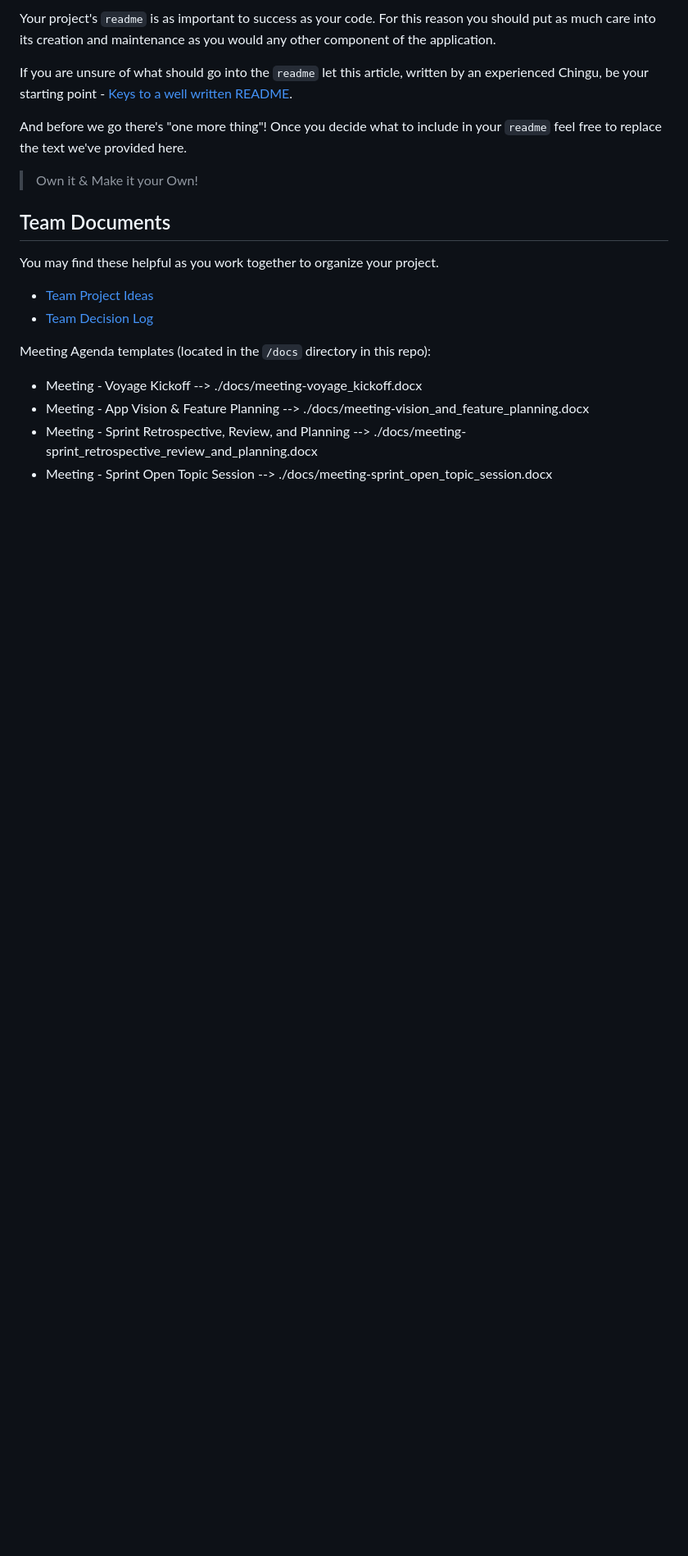
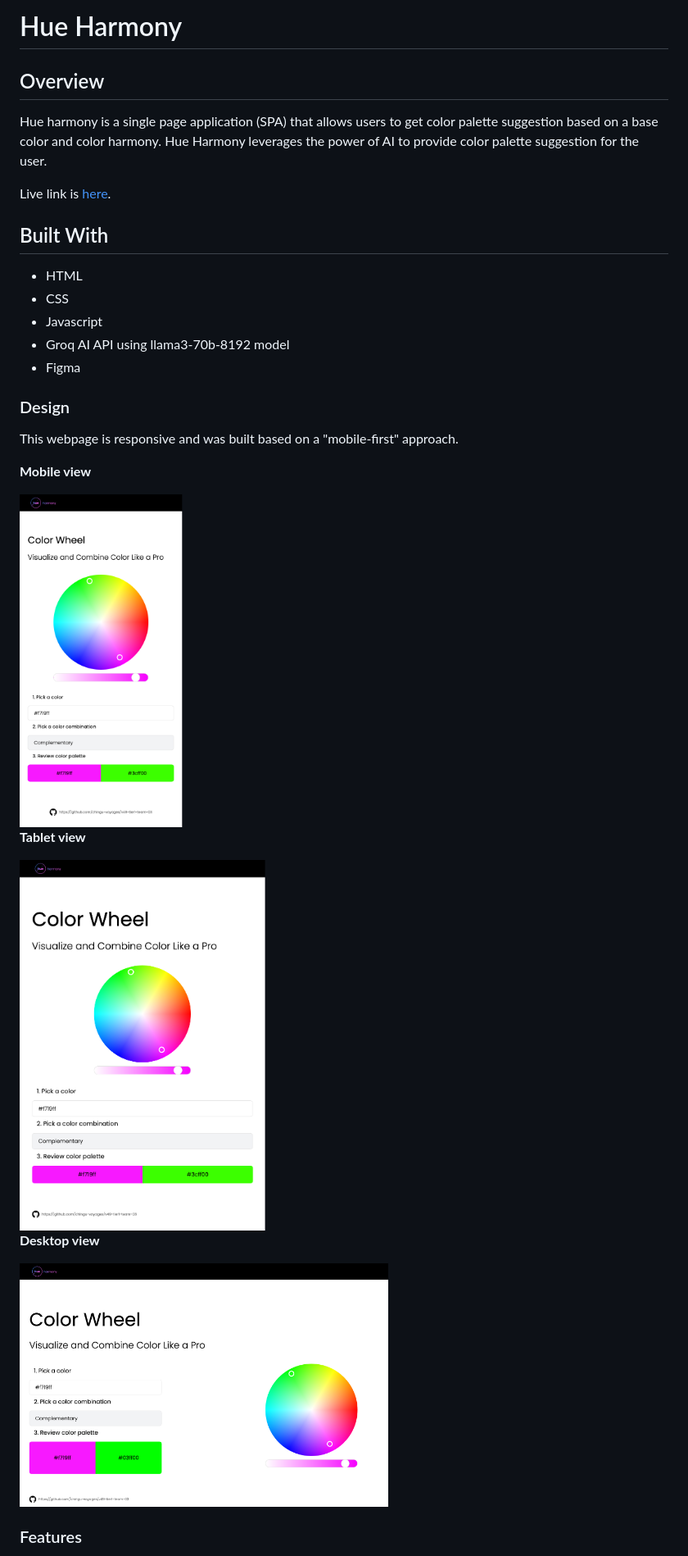
Before and after one commit to chingu-voyages/v49-tier1-team-03, a Markdown page: README.md, the part around the change printed below. Shown: that part at 82% size. Rendered like a GitHub page; pictures changed too: img/desktop-view.png (added), img/phone-view.png (added), img/tablet-view.png (added); blank space fills up the shorter version.

```diff
--- a/README.md
+++ b/README.md
@@ -2,27 +2,35 @@
 
-Your project's `readme` is as important to success as your code. For
-this reason you should put as much care into its creation and maintenance
-as you would any other component of the application.
+# Hue Harmony
 
-If you are unsure of what should go into the `readme` let this article,
-written by an experienced Chingu, be your starting point -
-[Keys to a well written README](https://tinyurl.com/yk3wubft).
+## Overview
 
-And before we go there's "one more thing"! Once you decide what to include
-in your `readme` feel free to replace the text we've provided here.
+Hue harmony is a single page application (SPA) that allows users to get color palette suggestion based on a base color and color harmony. Hue Harmony leverages the power of AI to provide color palette suggestion for the user.
 
-> Own it & Make it your Own!
+Live link is [here](https://chingu-voyages.github.io/v49-tier1-team-03/).
 
-## Team Documents
+## Built With
 
-You may find these helpful as you work together to organize your project.
+- HTML
+- CSS
+- Javascript
+- Groq AI API using llama3-70b-8192 model
+- Figma
 
-- [Team Project Ideas](./docs/team_project_ideas.md)
-- [Team Decision Log](./docs/team_decision_log.md)
+### Design
 
-Meeting Agenda templates (located in the `/docs` directory in this repo):
+This webpage is responsive and was built based on a "mobile-first" approach.
 
-- Meeting - Voyage Kickoff --> ./docs/meeting-voyage_kickoff.docx
-- Meeting - App Vision & Feature Planning --> ./docs/meeting-vision_and_feature_planning.docx
-- Meeting - Sprint Retrospective, Review, and Planning --> ./docs/meeting-sprint_retrospective_review_and_planning.docx
-- Meeting - Sprint Open Topic Session --> ./docs/meeting-sprint_open_topic_session.docx
+**Mobile view**
+
+<img src="img/phone-view.png" align="center" width="200">
+
+**Tablet view**
+
+<img src="img/tablet-view.png" align="center" width="300">
+
+**Desktop view**
+
+<img src="img/desktop-view.png" align="center" width="450">
+
+### Features
+
```
Also changed, not shown: other parts of README.md (+16 -12 lines), 2 other files.
